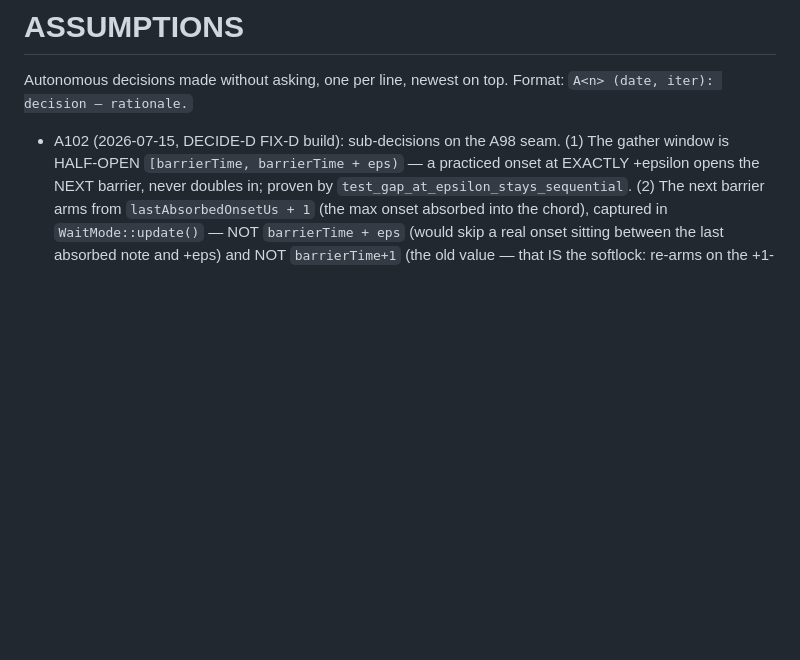
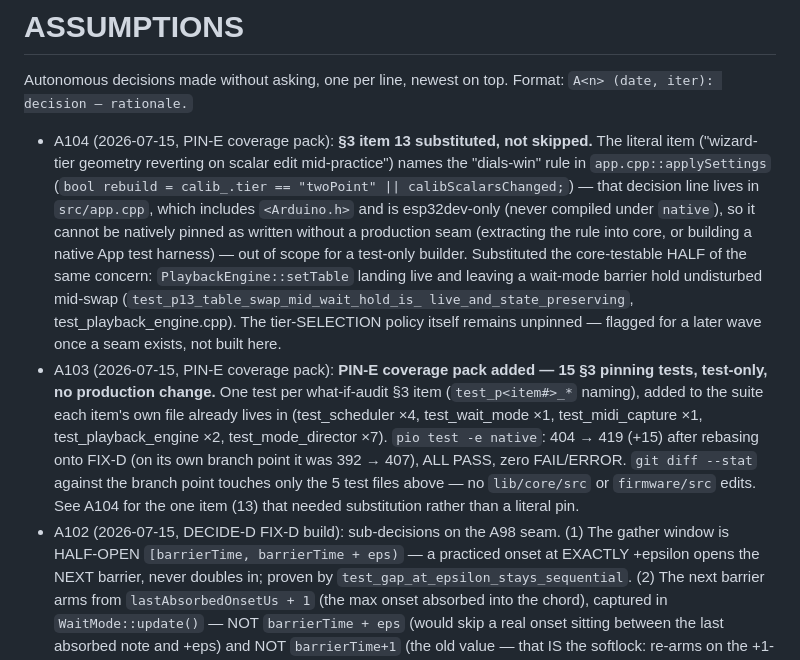
Before and after one commit to cdii2/via-lucis, a Markdown page: ASSUMPTIONS.md, the part around the change. GitHub-like rendering; blank space fills up the shorter version.

Commit message:
Docs: A103-A104 — PIN-E coverage pack summary + item 13 substitution
A103: the 15-pin summary (392 -> 407 tests, test-only). A104: item 13
(wizard-tier dials-win) substituted with the core-testable half — the
app.cpp policy line needs a production seam before it can be pinned.

```diff
--- a/ASSUMPTIONS.md
+++ b/ASSUMPTIONS.md
@@ -3,6 +3,30 @@
 Autonomous decisions made without asking, one per line, newest on top. Format:
 `A<n> (date, iter): decision — rationale.`
 
+- A104 (2026-07-15, PIN-E coverage pack): **§3 item 13 substituted, not
+  skipped.** The literal item ("wizard-tier geometry reverting on scalar
+  edit mid-practice") names the "dials-win" rule in `app.cpp::applySettings`
+  (`bool rebuild = calib_.tier == "twoPoint" || calibScalarsChanged;`) —
+  that decision line lives in `src/app.cpp`, which includes `<Arduino.h>`
+  and is esp32dev-only (never compiled under `native`), so it cannot be
+  natively pinned as written without a production seam (extracting the
+  rule into core, or building a native App test harness) — out of scope
+  for a test-only builder. Substituted the core-testable HALF of the same
+  concern: `PlaybackEngine::setTable` landing live and leaving a wait-mode
+  barrier hold undisturbed mid-swap (`test_p13_table_swap_mid_wait_hold_is_
+  live_and_state_preserving`, test_playback_engine.cpp). The tier-SELECTION
+  policy itself remains unpinned — flagged for a later wave once a seam
+  exists, not built here.
+- A103 (2026-07-15, PIN-E coverage pack): **PIN-E coverage pack added —
+  15 §3 pinning tests, test-only, no production change.** One test per
+  what-if-audit §3 item (`test_p<item#>_*` naming), added to the suite each
+  item's own file already lives in (test_scheduler ×4, test_wait_mode ×1,
+  test_midi_capture ×1, test_playback_engine ×2, test_mode_director ×7).
+  `pio test -e native`: 404 → 419 (+15) after rebasing onto FIX-D (on its
+  own branch point it was 392 → 407), ALL PASS, zero FAIL/ERROR. `git
+  diff --stat` against the branch point touches only the 5 test files
+  above — no `lib/core/src` or `firmware/src` edits. See A104 for the one
+  item (13) that needed substitution rather than a literal pin.
 - A102 (2026-07-15, DECIDE-D FIX-D build): sub-decisions on the A98 seam.
   (1) The gather window is HALF-OPEN `[barrierTime, barrierTime + eps)` — a
   practiced onset at EXACTLY +epsilon opens the NEXT barrier, never doubles in;
```
